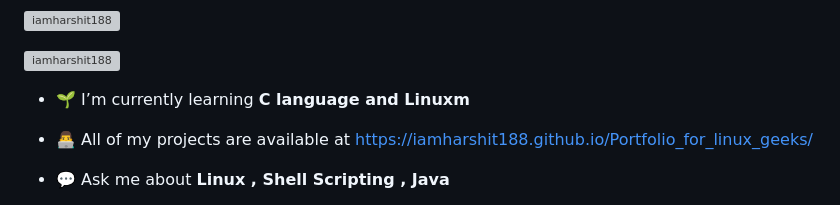
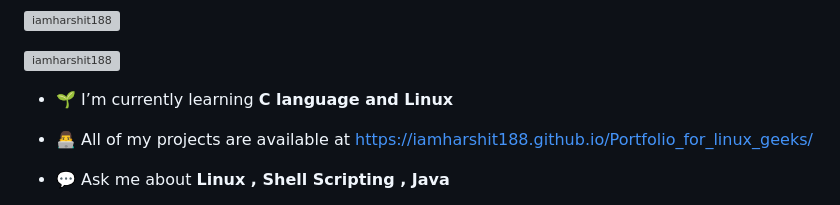
Before and after one commit to iamharshit188/iamharshit188, a Markdown page: README.md, the part around the change. Drawn GitHub-style; grey boxes are pictures that could not be loaded.

Commit message:
Fixed Typo

```diff
--- a/README.md
+++ b/README.md
@@ -7,7 +7,7 @@
 
 <p align="left"> <a href="https://twitter.com/iamharshit188" target="blank"><img src="https://img.shields.io/twitter/follow/iamharshit188?logo=twitter&style=for-the-badge" alt="iamharshit188" /></a> </p>
 
-- 🌱 I’m currently learning **C language and Linuxm**
+- 🌱 I’m currently learning **C language and Linux**
 
 - 👨‍💻 All of my projects are available at [https://iamharshit188.github.io/Portfolio_for_linux_geeks/](https://iamharshit188.github.io/Portfolio_for_linux_geeks/)
 
```
